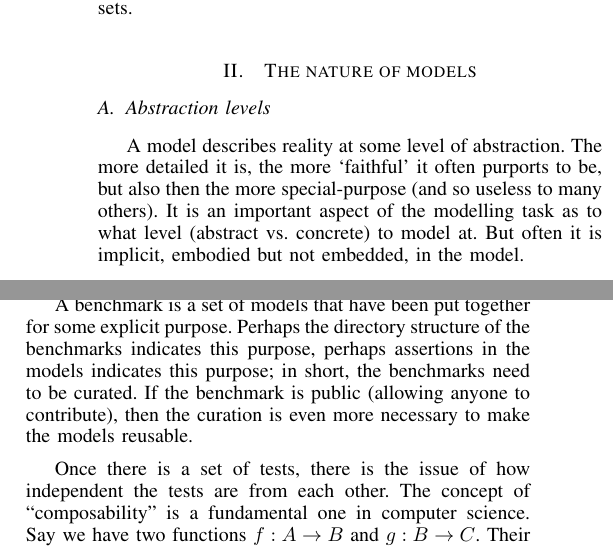
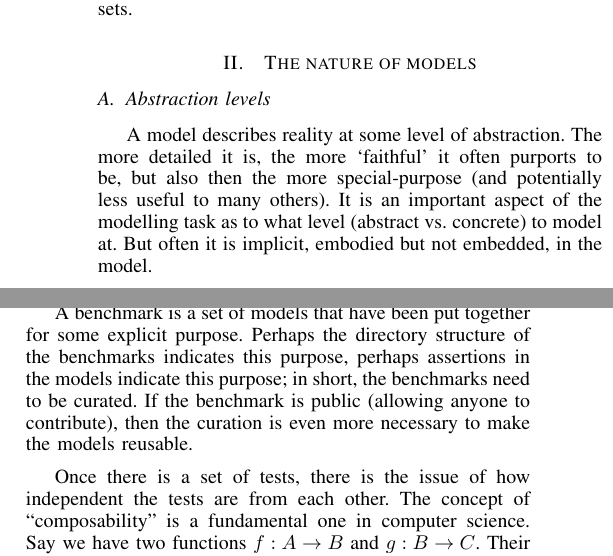
Before and after one commit to tomcrick/Recomputability2014, a LaTeX paper (recomp2014.tex): two parts of the columns of page 2 of 4, joined at a grey line, cut so that both start at the same text. Compiled offline with pdfLaTeX.

Commit message:
Minor revisions for final submission

```diff
--- a/recomp2014.tex
+++ b/recomp2014.tex
@@ -174,7 +174,7 @@ and analysing benchmark sets.
 
 A model describes reality at some level of abstraction. The more
 detailed it is, the more `faithful' it often purports to be, but also
-then the more special-purpose (and so useless to many others). It is
+then the more special-purpose (and potentially less useful to many others). It is
 an important aspect of the modelling task as to what level (abstract
 vs. concrete) to model at. But often it is implicit, embodied but not
 embedded, in the model.
@@ -233,7 +233,7 @@ which is not ideal for sharing and reproducibility.
 
 A benchmark is a set of models that have been put together for some
 explicit purpose. Perhaps the directory structure of the benchmarks
-indicates this purpose, perhaps assertions in the models indicates
+indicates this purpose, perhaps assertions in the models indicate
 this purpose; in short, the benchmarks need to be curated. If the
 benchmark is public (allowing anyone to contribute), then the curation
 is even more necessary to make the models reusable.
```
Also changed, not shown: arXiv:1409.0367v1.pdf (deleted), recomp2014.tex (2 more changed lines), 1 other file.
